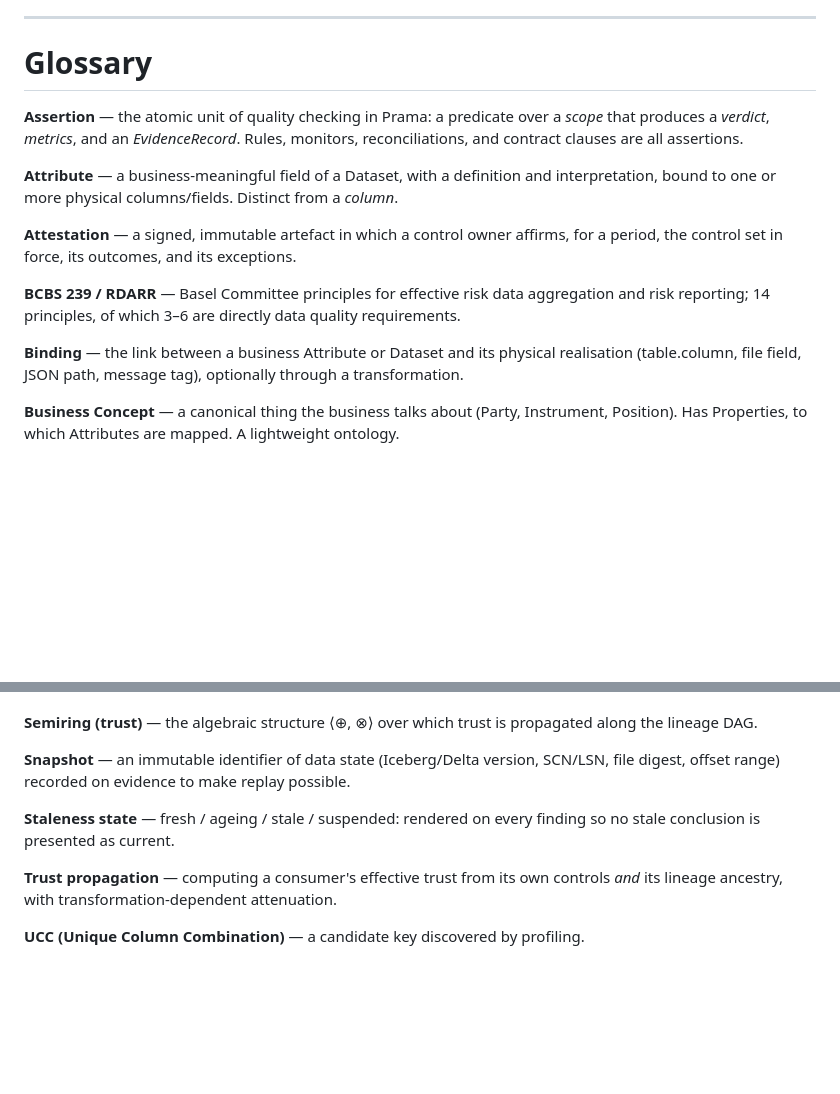
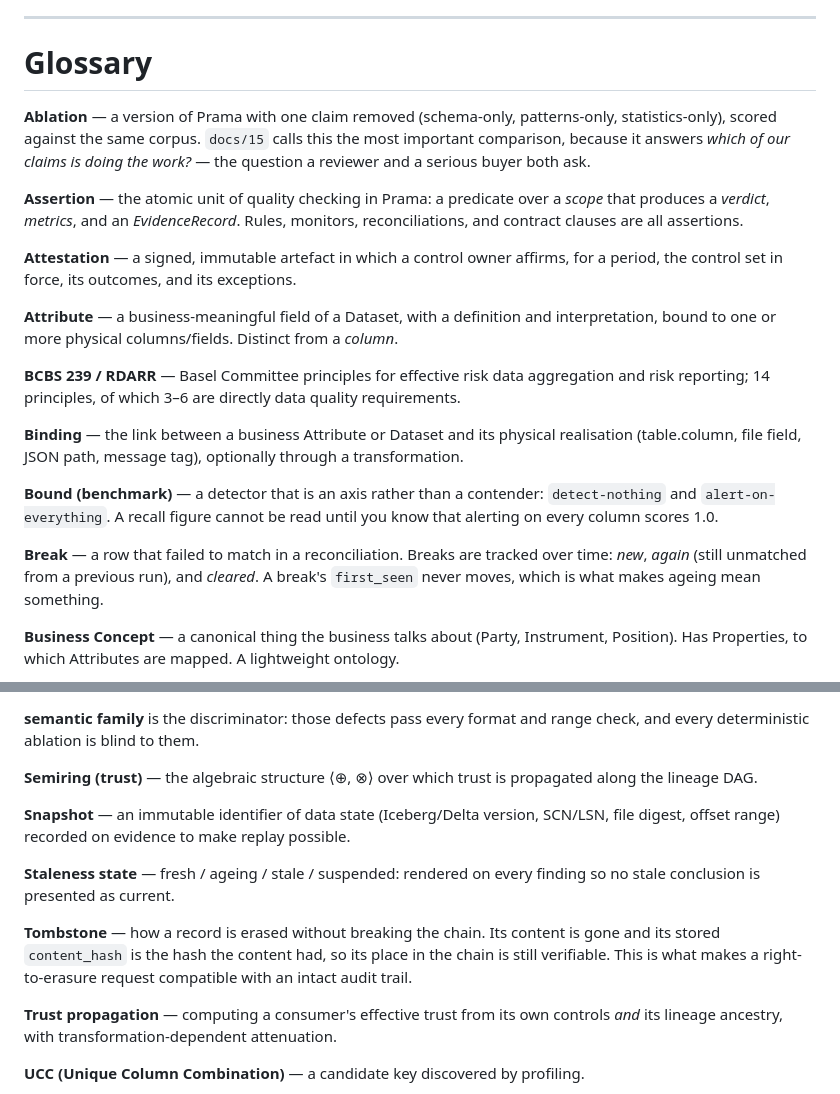
Before and after one commit to ajsinha/prama, a Markdown page: docs/glossary.md, 2 parts joined by grey strips. Drawn GitHub-style; blank space fills up the shorter version.

```diff
--- a/docs/glossary.md
+++ b/docs/glossary.md
@@ -11,21 +11,34 @@
 ---
 # Glossary
 
+**Ablation** — a version of Prama with one claim removed (schema-only,
+patterns-only, statistics-only), scored against the same corpus. `docs/15` calls
+this the most important comparison, because it answers *which of our claims is
+doing the work?* — the question a reviewer and a serious buyer both ask.
+
 **Assertion** — the atomic unit of quality checking in Prama: a predicate over a *scope* that
 produces a *verdict*, *metrics*, and an *EvidenceRecord*. Rules, monitors, reconciliations, and
 contract clauses are all assertions.
 
+**Attestation** — a signed, immutable artefact in which a control owner affirms, for a period, the
+control set in force, its outcomes, and its exceptions.
+
 **Attribute** — a business-meaningful field of a Dataset, with a definition and interpretation,
 bound to one or more physical columns/fields. Distinct from a *column*.
-
-**Attestation** — a signed, immutable artefact in which a control owner affirms, for a period, the
-control set in force, its outcomes, and its exceptions.
 
 **BCBS 239 / RDARR** — Basel Committee principles for effective risk data aggregation and risk
 reporting; 14 principles, of which 3–6 are directly data quality requirements.
 
 **Binding** — the link between a business Attribute or Dataset and its physical realisation
 (table.column, file field, JSON path, message tag), optionally through a transformation.
+
+**Bound (benchmark)** — a detector that is an axis rather than a contender:
+`detect-nothing` and `alert-on-everything`. A recall figure cannot be read until
+you know that alerting on every column scores 1.0.
+
+**Break** — a row that failed to match in a reconciliation. Breaks are tracked
+over time: *new*, *again* (still unmatched from a previous run), and *cleared*.
+A break's `first_seen` never moves, which is what makes ageing mean something.
 
 **Business Concept** — a canonical thing the business talks about (Party, Instrument, Position).
 Has Properties, to which Attributes are mapped. A lightweight ontology.
@@ -88,3 +167,5 @@ and permitted samples return. Prama's default posture.
+**semantic family** is the discriminator: those defects pass every format and
+range check, and every deterministic ablation is blind to them.
 
 **Semiring (trust)** — the algebraic structure ⟨⊕, ⊗⟩ over which trust is propagated along the
 lineage DAG.
@@ -94,6 +175,11 @@ offset range) recorded on evidence to make replay possible.
 
 **Staleness state** — fresh / ageing / stale / suspended: rendered on every finding so no stale
 conclusion is presented as current.
+
+**Tombstone** — how a record is erased without breaking the chain. Its content
+is gone and its stored `content_hash` is the hash the content had, so its place
+in the chain is still verifiable. This is what makes a right-to-erasure request
+compatible with an intact audit trail.
 
 **Trust propagation** — computing a consumer's effective trust from its own controls *and* its
 lineage ancestry, with transformation-dependent attenuation.
```
Also changed, not shown: other parts of docs/glossary.md (+66 -0 lines).
